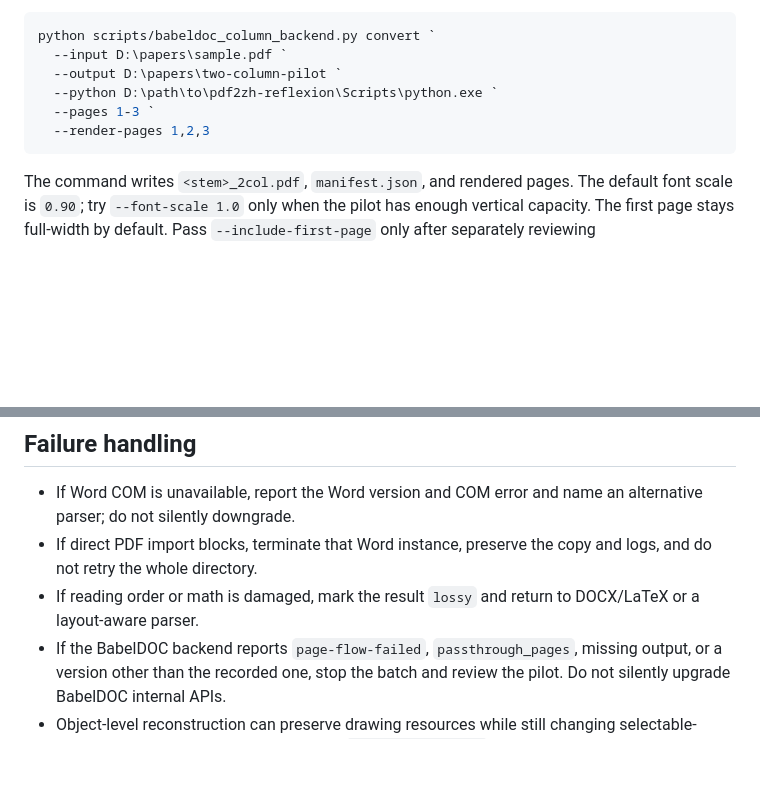
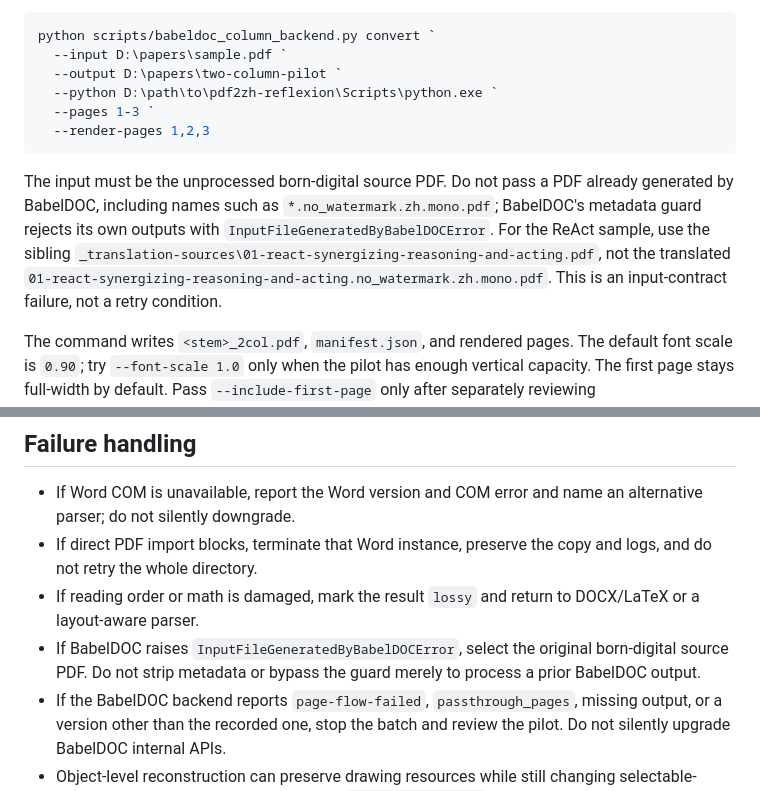
Before and after one commit to PZQ-ship-it/codex-research-workflow-html, a Markdown page: skills/pdf-single-to-two-column/SKILL.md, 2 parts joined by grey strips. Drawn GitHub-style; blank space fills up the shorter version.

Commit message:
Clarify BabelDOC input boundary

````diff
--- a/skills/pdf-single-to-two-column/SKILL.md
+++ b/skills/pdf-single-to-two-column/SKILL.md
@@ -90,6 +90,8 @@ python scripts/babeldoc_column_backend.py convert `
   --render-pages 1,2,3
 ```
 
+The input must be the unprocessed born-digital source PDF. Do not pass a PDF already generated by BabelDOC, including names such as `*.no_watermark.zh.mono.pdf`; BabelDOC's metadata guard rejects its own outputs with `InputFileGeneratedByBabelDOCError`. For the ReAct sample, use the sibling `_translation-sources\01-react-synergizing-reasoning-and-acting.pdf`, not the translated `01-react-synergizing-reasoning-and-acting.no_watermark.zh.mono.pdf`. This is an input-contract failure, not a retry condition.
+
 The command writes `<stem>_2col.pdf`, `manifest.json`, and rendered pages. The default font scale is `0.90`; try `--font-scale 1.0` only when the pilot has enough vertical capacity. The first page stays full-width by default. Pass `--include-first-page` only after separately reviewing title/author/abstract flow.
 
 This backend performs page-level column flow for `plain text` and safe `title` regions. Pages with figures, tables, equations, or figure captions remain passthrough pages while still being rebuilt by BabelDOC so non-text objects are preserved. If a safe page does not fit, the whole page falls back to the original positions and the manifest records the reason. Treat `manifest.json` as a hard review gate; `two_column_pages` is not a claim that the complete document is publication-ready.
@@ -99,6 +101,7 @@ This backend performs page-level column flow for `plain text` and safe `title` r
 - If Word COM is unavailable, report the Word version and COM error and name an alternative parser; do not silently downgrade.
 - If direct PDF import blocks, terminate that Word instance, preserve the copy and logs, and do not retry the whole directory.
 - If reading order or math is damaged, mark the result `lossy` and return to DOCX/LaTeX or a layout-aware parser.
+- If BabelDOC raises `InputFileGeneratedByBabelDOCError`, select the original born-digital source PDF. Do not strip metadata or bypass the guard merely to process a prior BabelDOC output.
 - If the BabelDOC backend reports `page-flow-failed`, `passthrough_pages`, missing output, or a version other than the recorded one, stop the batch and review the pilot. Do not silently upgrade BabelDOC internal APIs.
 - Object-level reconstruction can preserve drawing resources while still changing selectable-space or CMap behavior. Always inspect `pdftotext -layout` and a rendered page before accepting a batch.
 - For scans, record OCR engine, language, confidence, and manual-review pages.
````
Also changed, not shown: 1 other file.
